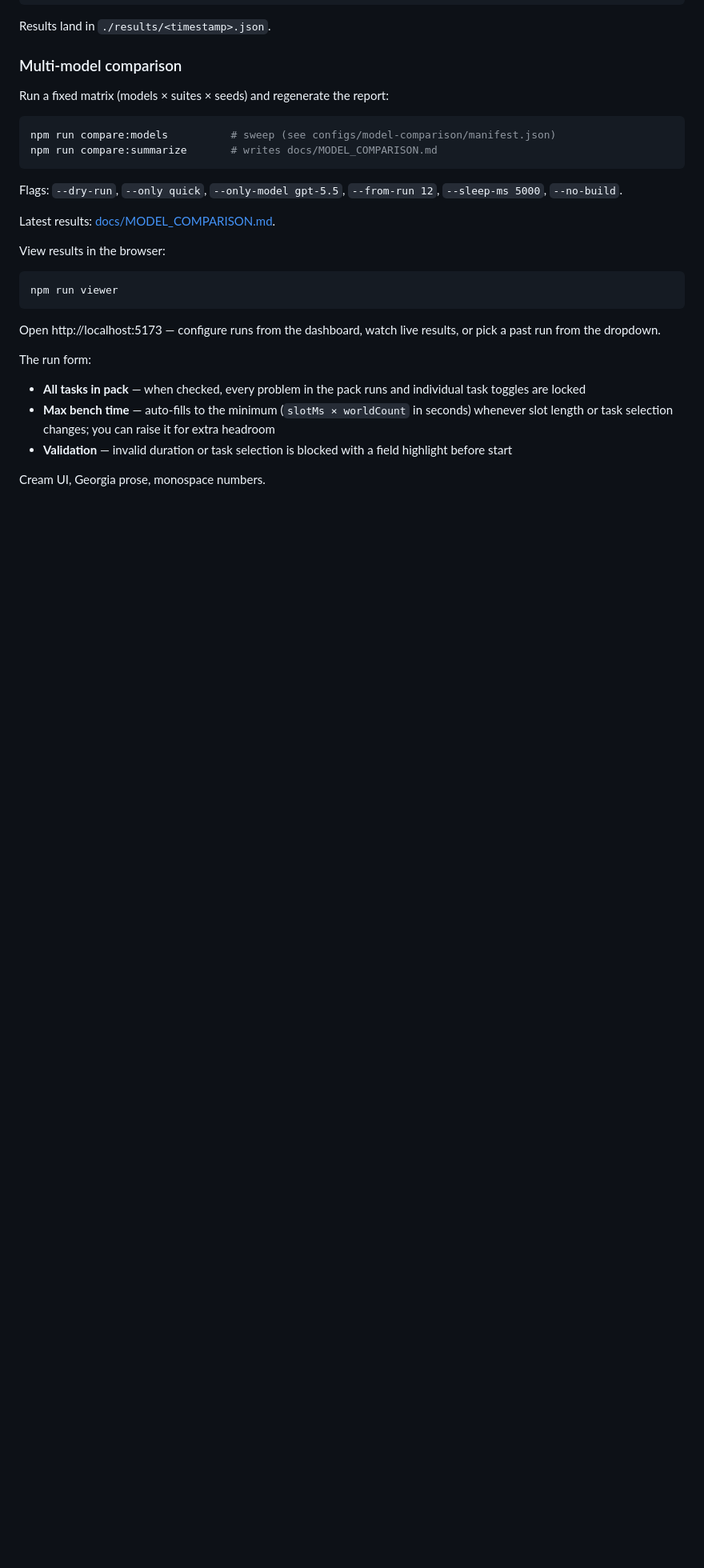
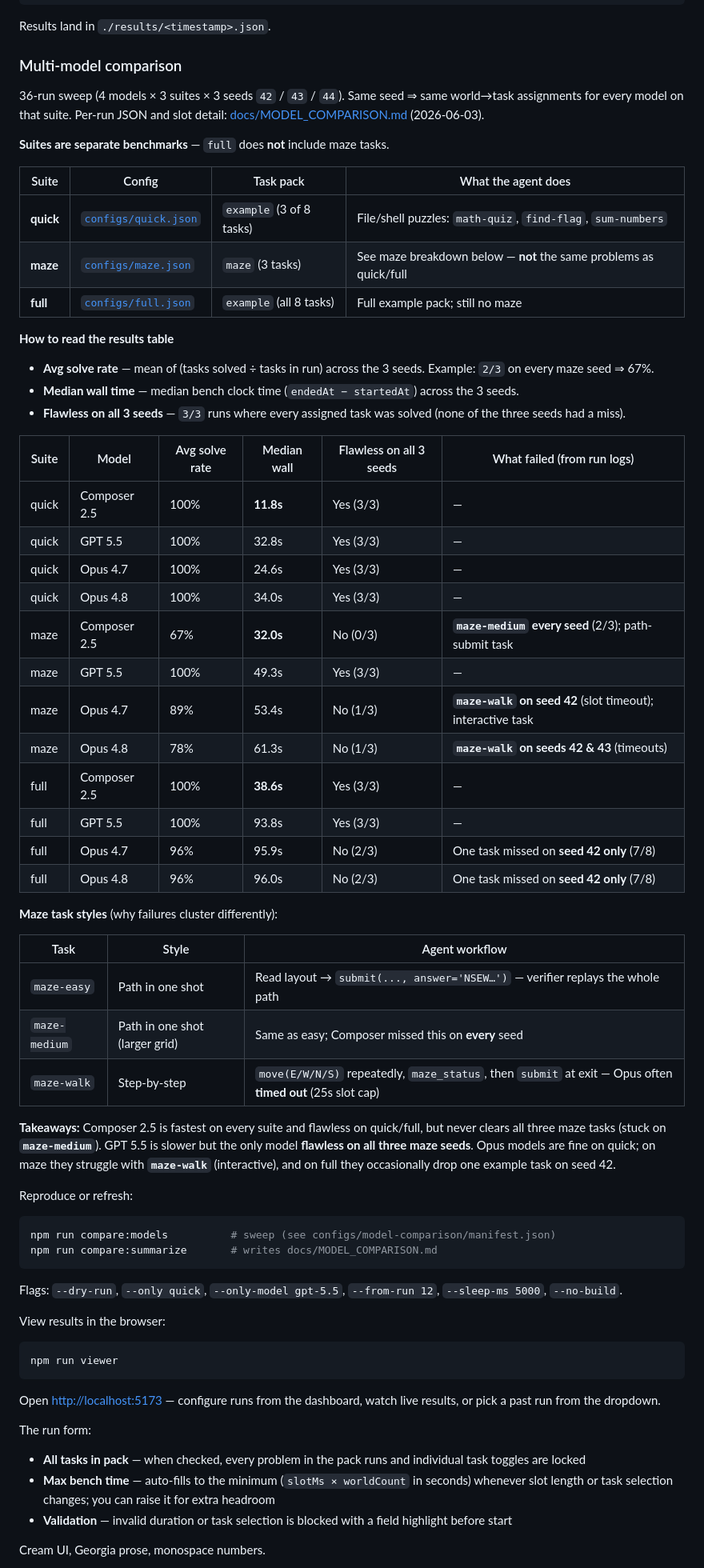
Before and after one commit to nthpaul/world-hopper, a Markdown page: README.md, the part around one of its changes. Shown at 80% size. GitHub-like rendering; blank space fills up the shorter version.

````diff
--- a/README.md
+++ b/README.md
@@ -59,7 +59,48 @@ Results land in `./results/<timestamp>.json`.
 
 ### Multi-model comparison
 
-Run a fixed matrix (models × suites × seeds) and regenerate the report:
+36-run sweep (4 models × 3 suites × 3 seeds `42` / `43` / `44`). Same seed ⇒ same world→task assignments for every model on that suite. Per-run JSON and slot detail: [docs/MODEL_COMPARISON.md](docs/MODEL_COMPARISON.md) (2026-06-03).
+
+**Suites are separate benchmarks** — `full` does **not** include maze tasks.
+
+| Suite | Config | Task pack | What the agent does |
+|-------|--------|-----------|---------------------|
+| **quick** | [`configs/quick.json`](configs/quick.json) | `example` (3 of 8 tasks) | File/shell puzzles: `math-quiz`, `find-flag`, `sum-numbers` |
+| **maze** | [`configs/maze.json`](configs/maze.json) | `maze` (3 tasks) | See maze breakdown below — **not** the same problems as quick/full |
+| **full** | [`configs/full.json`](configs/full.json) | `example` (all 8 tasks) | Full example pack; still no maze |
+
+**How to read the results table**
+
+- **Avg solve rate** — mean of (tasks solved ÷ tasks in run) across the 3 seeds. Example: `2/3` on every maze seed ⇒ 67%.
+- **Median wall time** — median bench clock time (`endedAt − startedAt`) across the 3 seeds.
+- **Flawless on all 3 seeds** — `3/3` runs where every assigned task was solved (none of the three seeds had a miss).
+
+| Suite | Model | Avg solve rate | Median wall | Flawless on all 3 seeds | What failed (from run logs) |
+|-------|-------|----------------|-------------|-------------------------|-----------------------------|
+| quick | Composer 2.5 | 100% | **11.8s** | Yes (3/3) | — |
+| quick | GPT 5.5 | 100% | 32.8s | Yes (3/3) | — |
+| quick | Opus 4.7 | 100% | 24.6s | Yes (3/3) | — |
+| quick | Opus 4.8 | 100% | 34.0s | Yes (3/3) | — |
+| maze | Composer 2.5 | 67% | **32.0s** | No (0/3) | **`maze-medium` every seed** (2/3); path-submit task |
+| maze | GPT 5.5 | 100% | 49.3s | Yes (3/3) | — |
+| maze | Opus 4.7 | 89% | 53.4s | No (1/3) | **`maze-walk` on seed 42** (slot timeout); interactive task |
+| maze | Opus 4.8 | 78% | 61.3s | No (1/3) | **`maze-walk` on seeds 42 & 43** (timeouts) |
+| full | Composer 2.5 | 100% | **38.6s** | Yes (3/3) | — |
+| full | GPT 5.5 | 100% | 93.8s | Yes (3/3) | — |
+| full | Opus 4.7 | 96% | 95.9s | No (2/3) | One task missed on **seed 42 only** (7/8) |
+| full | Opus 4.8 | 96% | 96.0s | No (2/3) | One task missed on **seed 42 only** (7/8) |
+
+**Maze task styles** (why failures cluster differently):
+
+| Task | Style | Agent workflow |
+|------|--------|----------------|
+| `maze-easy` | Path in one shot | Read layout → `submit(..., answer='NSEW…')` — verifier replays the whole path |
+| `maze-medium` | Path in one shot (larger grid) | Same as easy; Composer missed this on **every** seed |
+| `maze-walk` | Step-by-step | `move(E/W/N/S)` repeatedly, `maze_status`, then `submit` at exit — Opus often **timed out** (25s slot cap) |
+
+**Takeaways:** Composer 2.5 is fastest on every suite and flawless on quick/full, but never clears all three maze tasks (stuck on **`maze-medium`**). GPT 5.5 is slower but the only model **flawless on all three maze seeds**. Opus models are fine on quick; on maze they struggle with **`maze-walk`** (interactive), and on full they occasionally drop one example task on seed 42.
+
+Reproduce or refresh:
 
 ```bash
 npm run compare:models          # sweep (see configs/model-comparison/manifest.json)
@@ -68,15 +109,13 @@ npm run compare:summarize       # writes docs/MODEL_COMPARISON.md
 
 Flags: `--dry-run`, `--only quick`, `--only-model gpt-5.5`, `--from-run 12`, `--sleep-ms 5000`, `--no-build`.
 
-Latest results: [docs/MODEL_COMPARISON.md](docs/MODEL_COMPARISON.md).
-
 View results in the browser:
 
 ```bash
 npm run viewer
 ```
 
-Open http://localhost:5173 — configure runs from the dashboard, watch live results, or pick a past run from the dropdown.
+Open [http://localhost:5173](http://localhost:5173) — configure runs from the dashboard, watch live results, or pick a past run from the dropdown.
 
 The run form:
 
````
Also changed, not shown: other parts of README.md (+42 -36 lines).
